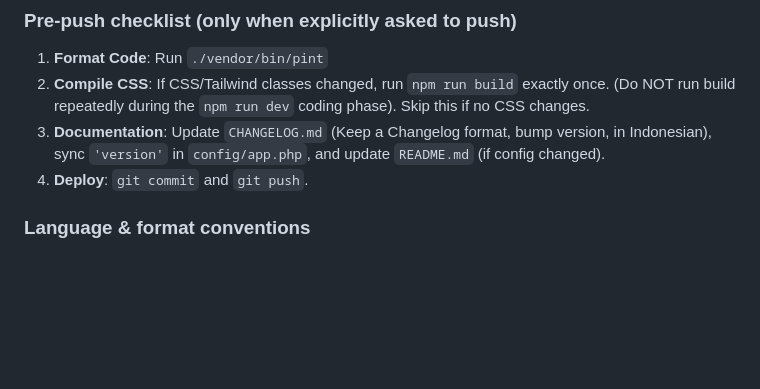
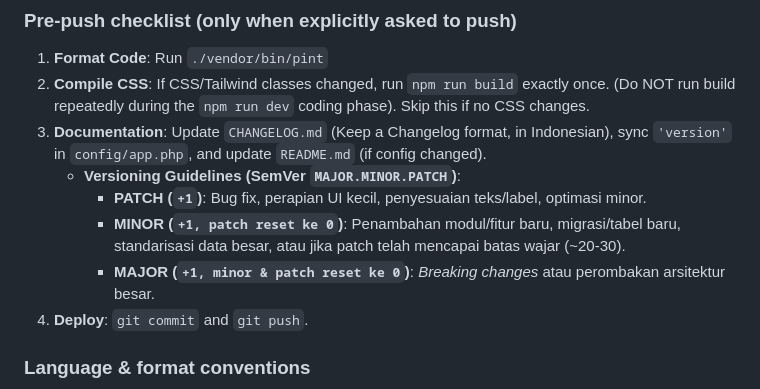
Before and after one commit to kalamangna/cms-desa, a Markdown page: GEMINI.md, the part around the change. Drawn GitHub-style; blank space fills up the shorter version.

Commit message:
Dokumentasi: tambahkan pedoman semver pada panduan gemini

```diff
--- a/GEMINI.md
+++ b/GEMINI.md
@@ -83,7 +83,11 @@ Do **not** modify these without explicit instruction:
 ### Pre-push checklist (only when explicitly asked to push)
 1. **Format Code**: Run `./vendor/bin/pint`
 2. **Compile CSS**: If CSS/Tailwind classes changed, run `npm run build` exactly once. (Do NOT run build repeatedly during the `npm run dev` coding phase). Skip this if no CSS changes.
-3. **Documentation**: Update `CHANGELOG.md` (Keep a Changelog format, bump version, in Indonesian), sync `'version'` in `config/app.php`, and update `README.md` (if config changed).
+3. **Documentation**: Update `CHANGELOG.md` (Keep a Changelog format, in Indonesian), sync `'version'` in `config/app.php`, and update `README.md` (if config changed).
+   - **Versioning Guidelines (SemVer `MAJOR.MINOR.PATCH`)**:
+     - **PATCH (`+1`)**: Bug fix, perapian UI kecil, penyesuaian teks/label, optimasi minor.
+     - **MINOR (`+1, patch reset ke 0`)**: Penambahan modul/fitur baru, migrasi/tabel baru, standarisasi data besar, atau jika patch telah mencapai batas wajar (~20-30).
+     - **MAJOR (`+1, minor & patch reset ke 0`)**: *Breaking changes* atau perombakan arsitektur besar.
 4. **Deploy**: `git commit` and `git push`.
 
 ### Language & format conventions
```
